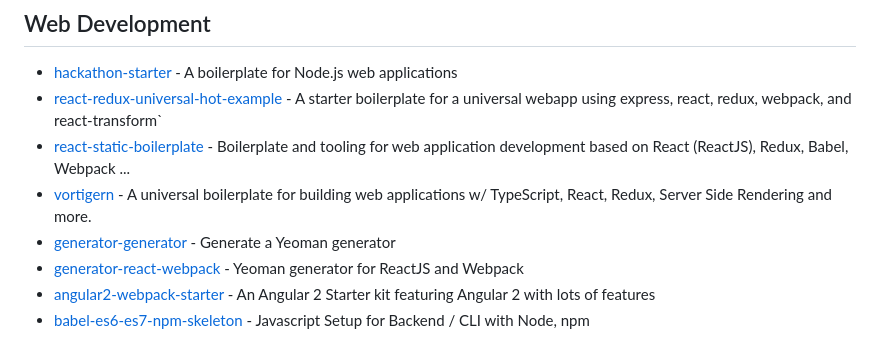
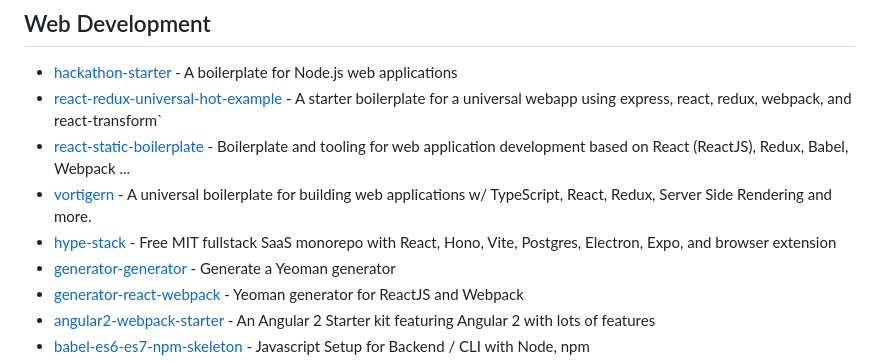
Before and after one commit to ellerbrock/awesome-boilerplates, a Markdown page: readme.md, the part around the change. Drawn GitHub-style.

Commit message:
Add Hype Stack to the list

```diff
--- a/readme.md
+++ b/readme.md
@@ -15,6 +15,7 @@ You can find this test here: [travis-deadlink-scanner](https://github.com/ellerb
 - [react-redux-universal-hot-example](https://github.com/erikras/react-redux-universal-hot-example) - A starter boilerplate for a universal webapp using express, react, redux, webpack, and react-transform`
 - [react-static-boilerplate](https://github.com/kriasoft/react-static-boilerplate) - Boilerplate and tooling for web application development based on React (ReactJS), Redux, Babel, Webpack ...
 - [vortigern](https://github.com/barbar/vortigern) - A universal boilerplate for building web applications w/ TypeScript, React, Redux, Server Side Rendering and more.
+- [hype-stack](https://github.com/BetterTyped/hype-stack) - Free MIT fullstack SaaS monorepo with React, Hono, Vite, Postgres, Electron, Expo, and browser extension
 - [generator-generator](https://github.com/yeoman/generator-generator) - Generate a Yeoman generator
 - [generator-react-webpack](https://github.com/react`-webpack-generators/generator-react-webpack) - Yeoman generator for ReactJS and Webpack
 - [angular2-webpack-starter](https://github.com/AngularClass/angular2-webpack-starter) - An Angular 2 Starter kit featuring Angular 2 with lots of features
```
